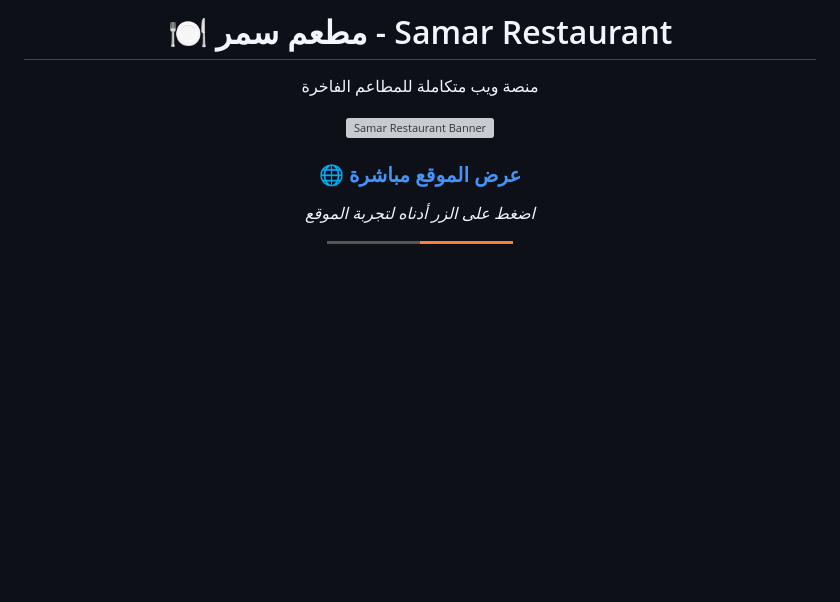
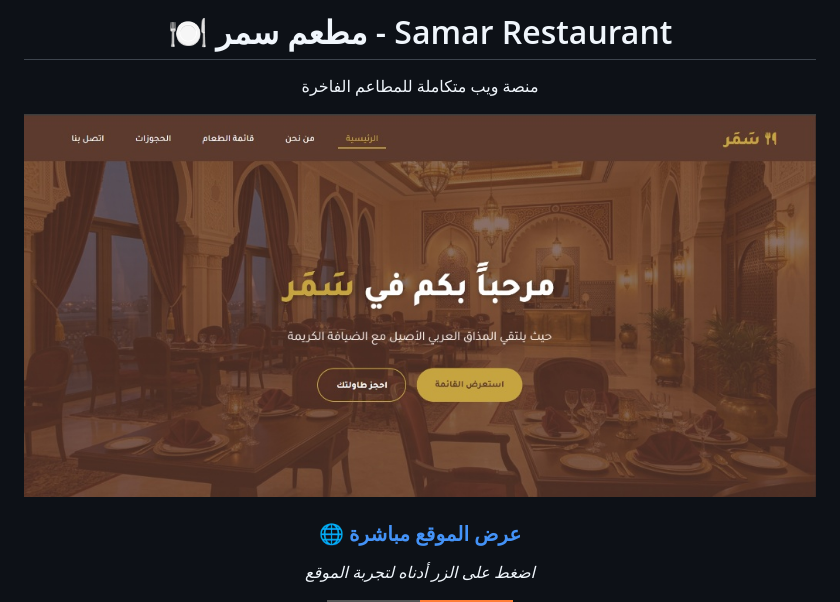
Before and after one commit to mayar-calyx/Samar, a Markdown page: README.md, the part around the change. Drawn GitHub-style; badges without logos; blank space fills up the shorter version; grey boxes are pictures that could not be loaded.

```diff
--- a/README.md
+++ b/README.md
@@ -4,7 +4,7 @@
 
   <p style="font-size: 1.2em; color: #555;">منصة ويب متكاملة للمطاعم الفاخرة</p>
 
-<img src="https://raw.githubusercontent.com/mayar-calyx/Samar/main/preview-image.png" alt="Samar Restaurant Banner" width="100%" style="border-radius: 15px; border: 2px solid #FF5733;"/>
+<img src="preview-image.jpg" alt="Samar Restaurant Banner" width="100%" style="border-radius: 15px; border: 2px solid #FF5733;"/>
 
 <br>
 
```
